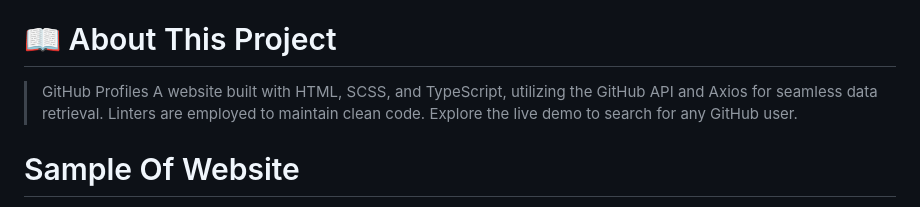
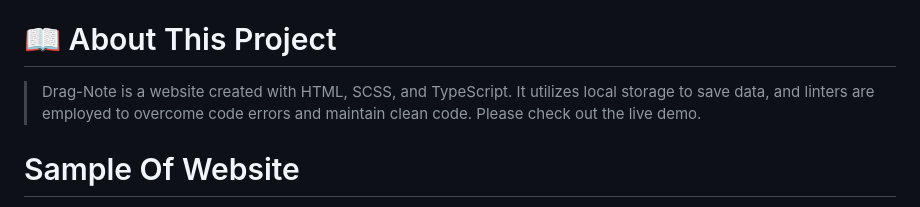
Before and after one commit to Ameer2000Mzori/Drag-Note, a Markdown page: README.md, the part around the change. Rendered like a GitHub page.

Commit message:
changed text in readme file

```diff
--- a/README.md
+++ b/README.md
@@ -18,7 +18,7 @@
 
 # 📖 About This Project <a name="about-project"></a>
 
-> GitHub Profiles A website built with HTML, SCSS, and TypeScript, utilizing the GitHub API and Axios for seamless data retrieval. Linters are employed to maintain clean code. Explore the live demo to search for any GitHub user.
+> Drag-Note is a website created with HTML, SCSS, and TypeScript. It utilizes local storage to save data, and linters are employed to overcome code errors and maintain clean code. Please check out the live demo.
 
 # Sample Of Website <a name="Sample-Of-Website"></a>
 
```
